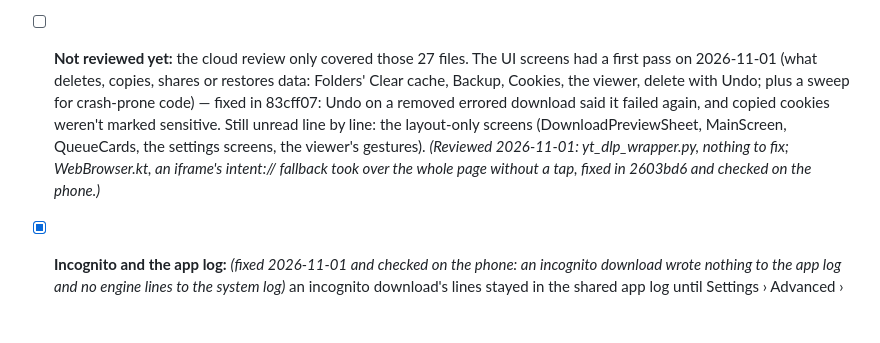
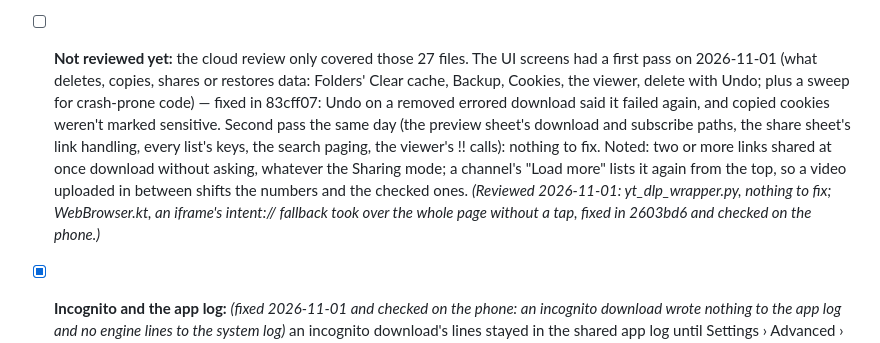
Before and after one commit to d-gibr1l/comfort, a Markdown page: TODO.md, the part around the change. GitHub-like rendering; blank space fills up the shorter version.

Commit message:
TODO: second pass over the UI screens

```diff
--- a/TODO.md
+++ b/TODO.md
@@ -83,5 +83,5 @@
 - [x] **Code review (cloud ultrareview, 2026-11-01):** *(the 27 most critical files, 7,590 lines; all 10 findings fixed in 6764958 — cookie sites grouped by the public suffix list; a private cookies.txt copy for every download and preview; a stop during a batch save no longer drops files; a failed gallery save counts as missing and a retry fetches it; the schedule window enforced for playlists with an unknown count; the placeholder title recognised in every language; incognito clears file records and archives; the engine update re-checks for running downloads before the swap; the queue repair's WorkManager lookups off the main thread; a fork-server job killed when reading its output fails. Checked on the phone: the placeholder title in German, the per-run cookies copy)*
   - **Tested on the phone (2026-11-01):** a pause during a batch save — first lost a file (the engine finished the next one while the save held up reading its output, so its file line was lost and the resumed run skipped it as done), fixed with an end-of-run sweep that saves media left in staging, then 9/9; a save failure on one file shows "1 of 9 items couldn't be downloaded" and Retry fetched only that file (9/9, message cleared); a one-off failure that the sweep saved on its second try no longer counts as missing; a yt-dlp playlist (unknown count, song 1 saved, song 2 downloading) went back to Scheduled about a minute after the window closed.
 - [x] **A retried item goes last in the viewer:** *(fixed 2026-11-01 and checked on the phone: image 4 of 9 failed, Retry saved it at position 4)* SavedFile.position came from savedCount, which goes down when a save fails, so the retried file went last and a later file in a big download could take an earlier one's place. Places now have their own counter, and a run fills the places an earlier one left empty first.
-- [ ] **Not reviewed yet:** the cloud review only covered those 27 files. The UI screens had a first pass on 2026-11-01 (what deletes, copies, shares or restores data: Folders' Clear cache, Backup, Cookies, the viewer, delete with Undo; plus a sweep for crash-prone code) — fixed in 83cff07: Undo on a removed errored download said it failed again, and copied cookies weren't marked sensitive. Still unread line by line: the layout-only screens (DownloadPreviewSheet, MainScreen, QueueCards, the settings screens, the viewer's gestures). *(Reviewed 2026-11-01: yt_dlp_wrapper.py, nothing to fix; WebBrowser.kt, an iframe's intent:// fallback took over the whole page without a tap, fixed in 2603bd6 and checked on the phone.)*
+- [ ] **Not reviewed yet:** the cloud review only covered those 27 files. The UI screens had a first pass on 2026-11-01 (what deletes, copies, shares or restores data: Folders' Clear cache, Backup, Cookies, the viewer, delete with Undo; plus a sweep for crash-prone code) — fixed in 83cff07: Undo on a removed errored download said it failed again, and copied cookies weren't marked sensitive. Second pass the same day (the preview sheet's download and subscribe paths, the share sheet's link handling, every list's keys, the search paging, the viewer's !! calls): nothing to fix. Noted: two or more links shared at once download without asking, whatever the Sharing mode; a channel's "Load more" lists it again from the top, so a video uploaded in between shifts the numbers and the checked ones. *(Reviewed 2026-11-01: yt_dlp_wrapper.py, nothing to fix; WebBrowser.kt, an iframe's intent:// fallback took over the whole page without a tap, fixed in 2603bd6 and checked on the phone.)*
 - [x] **Incognito and the app log:** *(fixed 2026-11-01 and checked on the phone: an incognito download wrote nothing to the app log and no engine lines to the system log)* an incognito download's lines stayed in the shared app log until Settings › Advanced › Logs was cleared.
```
